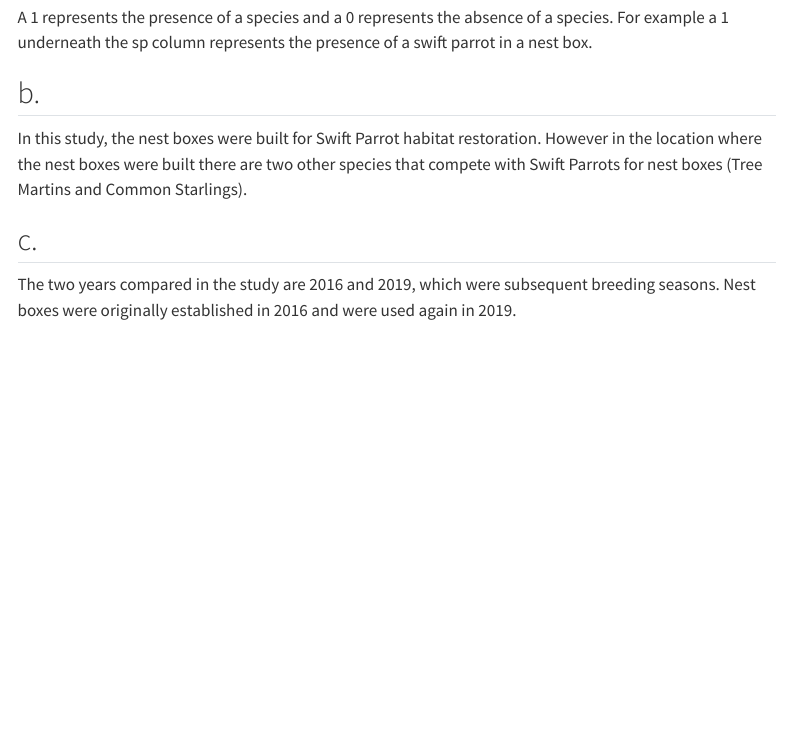
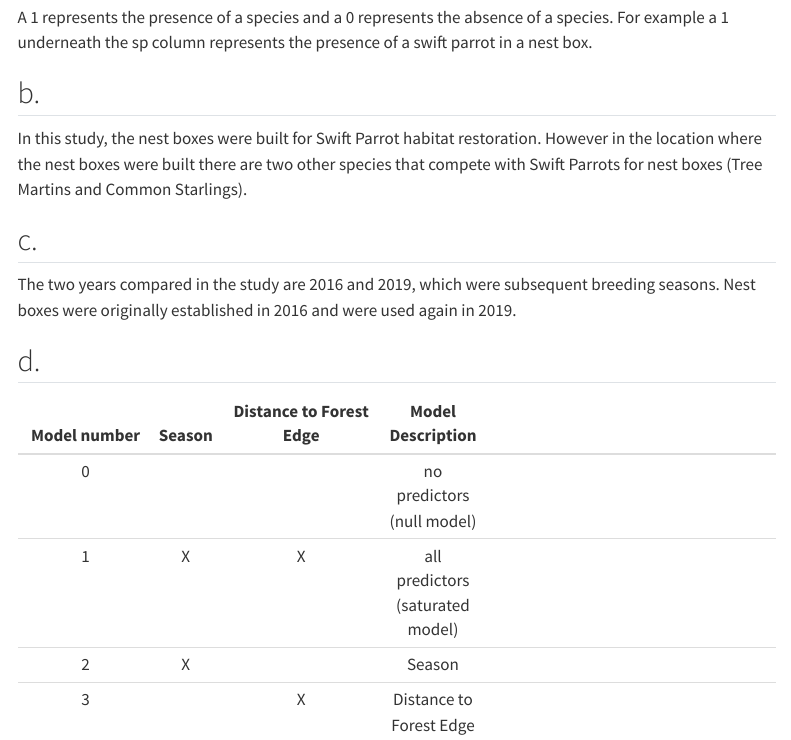
Before and after one commit to eckdogg/ENVS-193DS_spring-2025_final, a Quarto document (code/ENVS-193DS_spring-2025_final.qmd): the page in a window 1100 px wide, from 2680 px down. Rendered offline with R 4.5, knitr and Pandoc in place of Quarto, with nearby package versions; some code elsewhere in the file could not run offline; menus at the side of the page are left out; long lines of code are wrapped.

Commit message:
Creating table for problem 3d

```diff
--- a/code/ENVS-193DS_spring-2025_final.qmd
+++ b/code/ENVS-193DS_spring-2025_final.qmd
@@ -113,3 +113,12 @@ In this study, the nest boxes were built for Swift Parrot habitat restoration. H
 ## c.
 
 The two years compared in the study are 2016 and 2019, which were subsequent breeding seasons. Nest boxes were originally established in 2016 and were used again in 2019.
+
+## d.
+
+| Model number | Season | Distance to Forest Edge | Model Description |
+|:------------:|:---:|:---------------:|:-------:|-----------------------------|
+| 0            |        |                          | no predictors (null model) |
+| 1            |  X     |       X                 | all predictors (saturated model) |
+| 2            |  X     |                         | Season |
+| 3            |       |       X                  | Distance to Forest Edge |
```
Also changed, not shown: code/ENVS-193DS_spring-2025_final.html.
